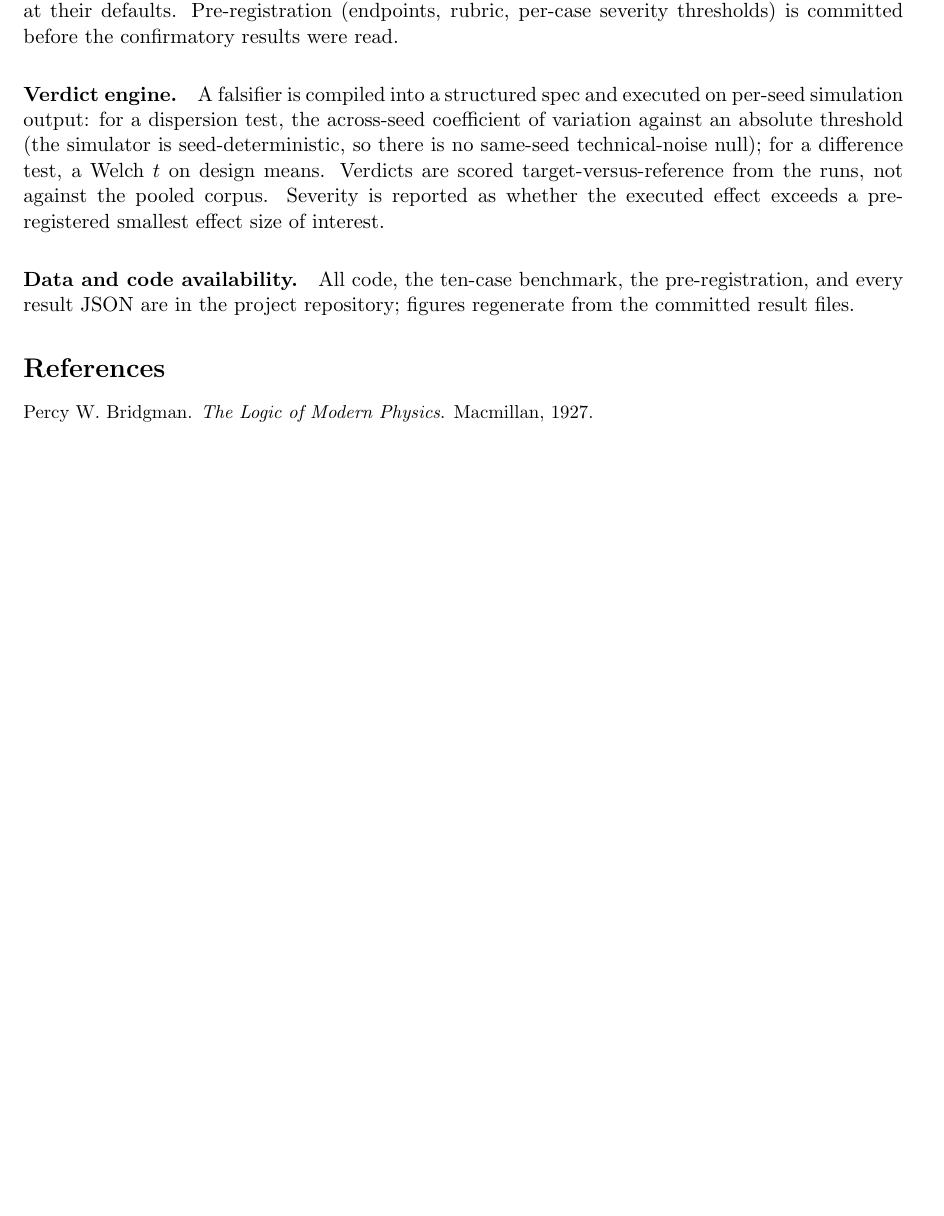
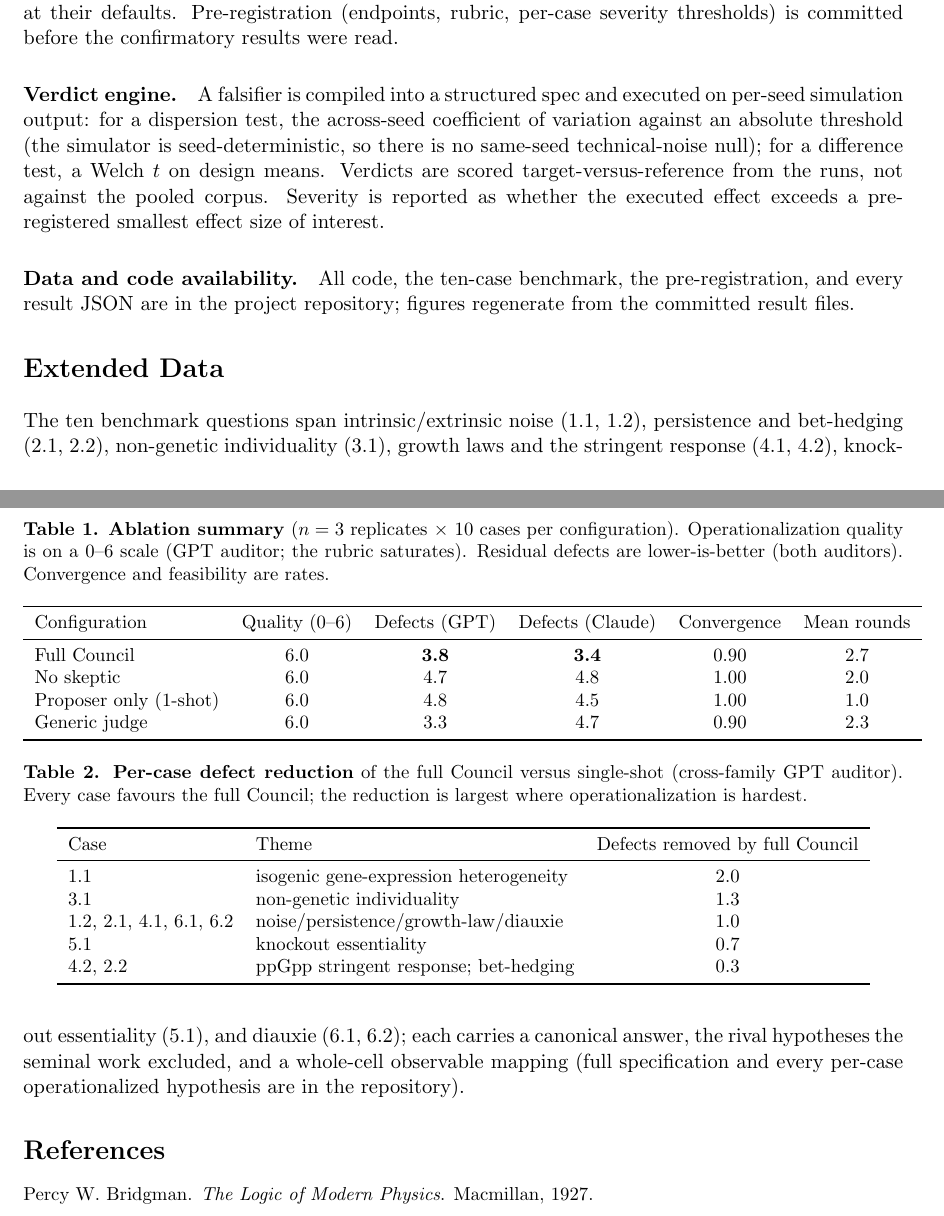
Before and after one commit to evanniko1/cellarium, a LaTeX paper (paper/socratic_council.tex): part of page 6 of 7 before the commit and two parts of pages 6 and 7 of 8 after it, the two joined at a grey line, cut so that both start at the same text, the shorter picture padded with empty space. Compiled offline with pdfLaTeX.

Commit message:
Extended Data tables + reproducibility freeze (A6)
- Paper: Extended Data section with the ablation summary table (quality/defects/
  convergence/rounds per config) and the per-case defect-reduction table; 8pp, clean.
- A6: commit the frozen corpus (3 manifest shards = 17 real isogenic seeds) + a
  corpus_snapshot.json pinning the wcEcoli image id (sha256:a2e3ba...) and the
  sim_data MD5 (59edb1...) so every closed-loop number is re-derivable. Cache the
  variant map.

Co-Authored-By: Claude Fable 5 <noreply@anthropic.com>
(cherry picked from commit a6191fe8cb95b7d1b42a6e0b9178223ca5626641)

```diff
--- a/paper/socratic_council.tex
+++ b/paper/socratic_council.tex
@@ -261,6 +261,47 @@ Severity is reported as whether the executed effect exceeds a pre-registered sma
 \paragraph{Data and code availability.} All code, the ten-case benchmark, the pre-registration, and every result
 JSON are in the project repository; figures regenerate from the committed result files.
 
+\section*{Extended Data}
+\begin{table}[h]
+\centering\small
+\caption{\textbf{Ablation summary} ($n=3$ replicates $\times$ 10 cases per configuration). Operationalization
+quality is on a 0--6 scale (GPT auditor; the rubric saturates). Residual defects are lower-is-better (both
+auditors). Convergence and feasibility are rates.}
+\begin{tabular}{lccccc}
+\toprule
+Configuration & Quality (0--6) & Defects (GPT) & Defects (Claude) & Convergence & Mean rounds\\
+\midrule
+Full Council & 6.0 & \textbf{3.8} & \textbf{3.4} & 0.90 & 2.7\\
+No skeptic & 6.0 & 4.7 & 4.8 & 1.00 & 2.0\\
+Proposer only (1-shot) & 6.0 & 4.8 & 4.5 & 1.00 & 1.0\\
+Generic judge & 6.0 & 3.3 & 4.7 & 0.90 & 2.3\\
+\bottomrule
+\end{tabular}
+\end{table}
+
+\begin{table}[h]
+\centering\small
+\caption{\textbf{Per-case defect reduction} of the full Council versus single-shot (cross-family GPT auditor).
+Every case favours the full Council; the reduction is largest where operationalization is hardest.}
+\begin{tabular}{llc}
+\toprule
+Case & Theme & Defects removed by full Council\\
+\midrule
+1.1 & isogenic gene-expression heterogeneity & 2.0\\
+3.1 & non-genetic individuality & 1.3\\
+1.2, 2.1, 4.1, 6.1, 6.2 & noise/persistence/growth-law/diauxie & 1.0\\
+5.1 & knockout essentiality & 0.7\\
+4.2, 2.2 & ppGpp stringent response; bet-hedging & 0.3\\
+\bottomrule
+\end{tabular}
+\end{table}
+
+\noindent The ten benchmark questions span intrinsic/extrinsic noise (1.1, 1.2), persistence and bet-hedging
+(2.1, 2.2), non-genetic individuality (3.1), growth laws and the stringent response (4.1, 4.2), knockout
+essentiality (5.1), and diauxie (6.1, 6.2); each carries a canonical answer, the rival hypotheses the seminal
+work excluded, and a whole-cell observable mapping (full specification and every per-case operationalized
+hypothesis are in the repository).
+
 \small
 \bibliographystyle{unsrtnat}
 \bibliography{references}
```
Also changed, not shown: paper/socratic_council.pdf, 5 other files.
